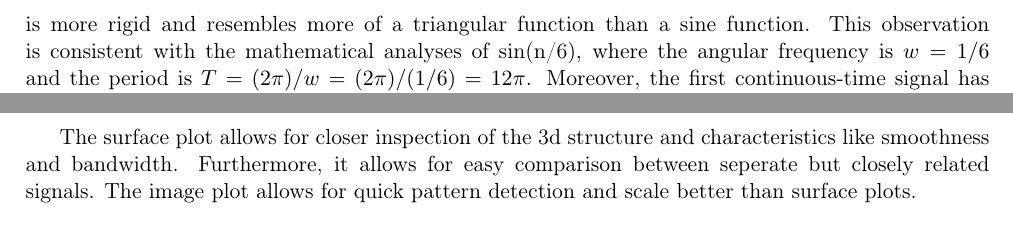
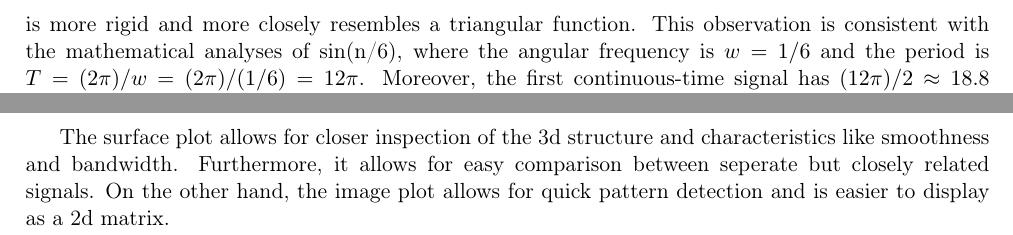
Before and after one commit to donovan-crowley/ECSE313_Group16, a LaTeX document (Lab1/lab_report.tex): two parts of pages 3 and 10 of 10, joined at a grey line, cut so that both start at the same text. Compiled offline with pdfLaTeX.

Commit message:
minor changes

```diff
--- a/Lab1/lab_report.tex
+++ b/Lab1/lab_report.tex
@@ -94,7 +94,7 @@ Compute the integral of: \\
 \end{figure}
 
 In Figure 1, the first continuous plot with a step size of 2 presents a smooth, continuous-looking representation of the graph sin(n/6).
-The second continuous plot, however, with a step size of 10 is more rigid and resembles more of a triangular function than a sine function.
+The second continuous plot, however, with a step size of 10 is more rigid and more closely resembles a triangular function.
 This observation is consistent with the mathematical analyses of sin(n/6), where the angular frequency is $w = 1/6$ and the period is $T = (2\pi)/w = (2\pi)/(1/6) = 12\pi$.
 Moreover, the first continuous-time signal has $(12\pi)/2 \approx 18.8$ samples per period whereas the second continuous-time signal has $(12\pi)/10 \approx 3.77$ samples per period.
 Therefore, since the first continuous-time signal has more samples per period, the function is more accurate to the sin(n/6) function.
@@ -249,10 +249,8 @@ Although the raw images of the two plots from Figure 9 look near identical, the
 
 The surface plot allows for closer inspection of the 3d structure and
 characteristics like smoothness and bandwidth. Furthermore, it allows for
-easy comparison between seperate but closely related signals. The image
-plot allows for quick pattern detection and scale better than surface
-plots.
-
+easy comparison between seperate but closely related signals. On the other hand, the image
+plot allows for quick pattern detection and is easier to display as a 2d matrix.
 %\section{Conclusion}
 
 
```
Also changed, not shown: Lab1/lab_report.pdf, Lab1/lab_report.tex (2 more changed lines).
